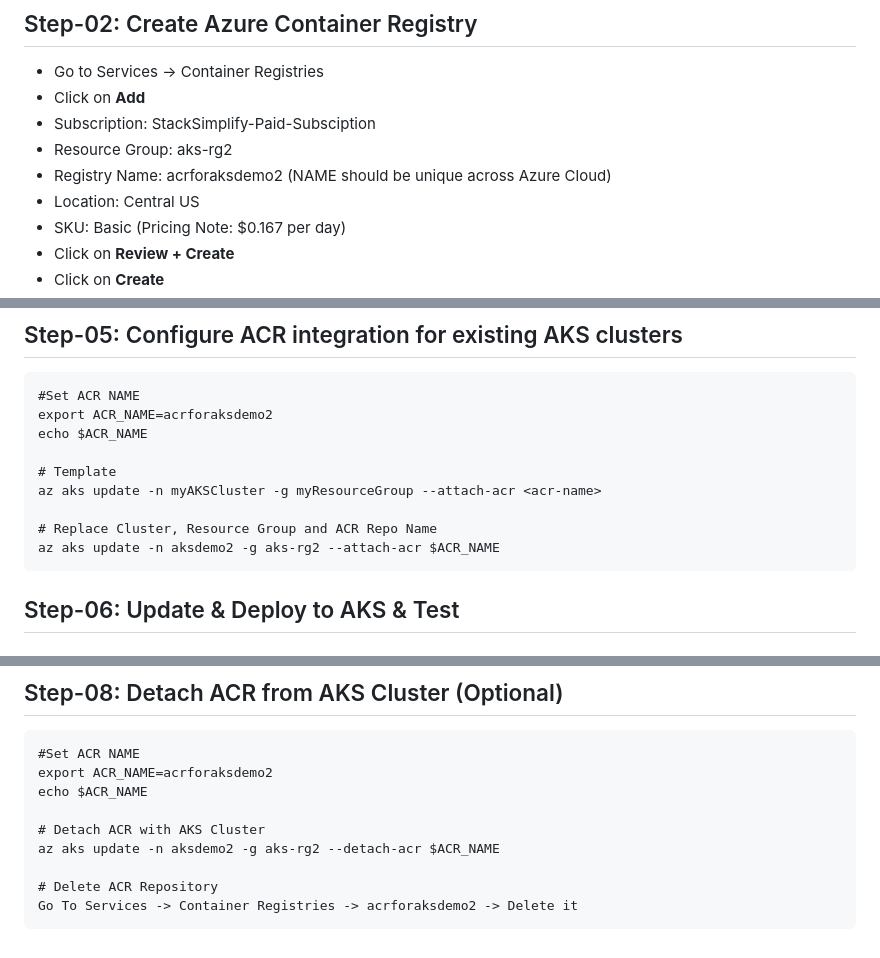
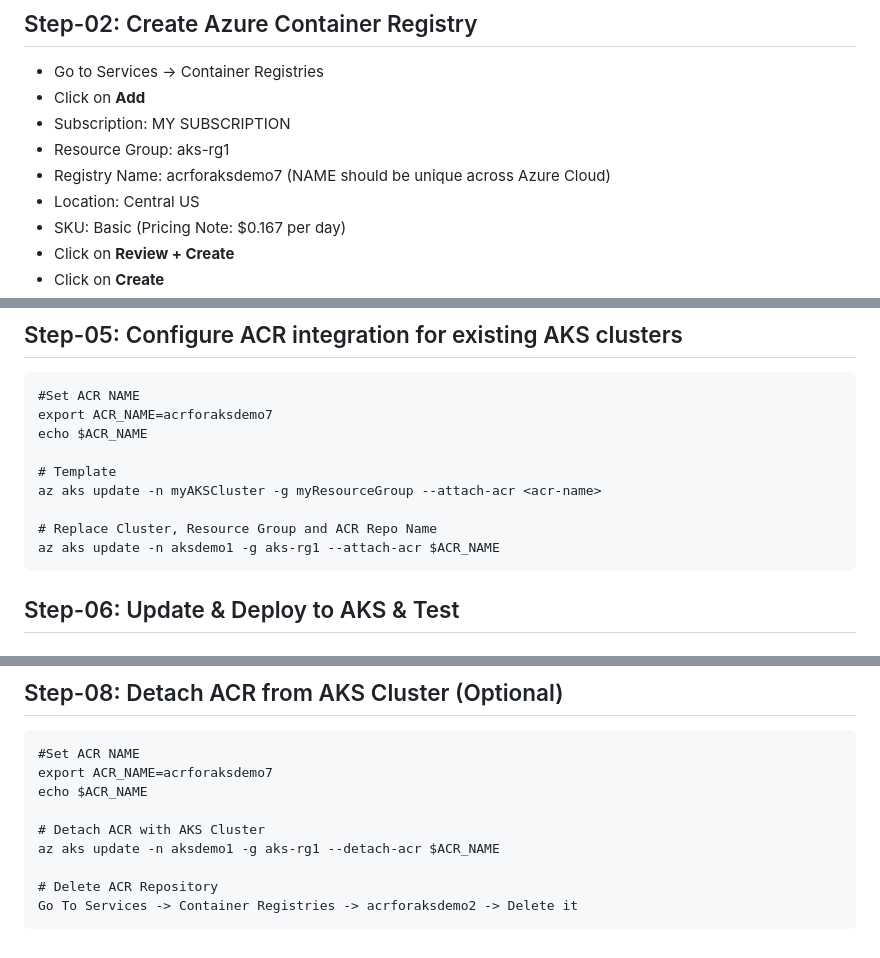
Before and after one commit to audu33/Deploy-microservices-into-AKS-uing-AZDO, a Markdown page: Step-1-acr-with-aks/README.md, 3 parts joined by grey strips. GitHub-like rendering.

````diff
--- a/Step-1-acr-with-aks/README.md
+++ b/Step-1-acr-with-aks/README.md
@@ -39,9 +35,9 @@ kubectl logs -f $(kubectl get po -n kube-system | egrep -o 'aci-connector-linux-
 ## Step-02: Create Azure Container Registry
 - Go to Services -> Container Registries
 - Click on **Add**
-- Subscription: StackSimplify-Paid-Subsciption
-- Resource Group: aks-rg2
-- Registry Name: acrforaksdemo2   (NAME should be unique across Azure Cloud)
+- Subscription: MY SUBSCRIPTION
+- Resource Group: aks-rg1
+- Registry Name: acrforaksdemo7   (NAME should be unique across Azure Cloud)
 - Location: Central US
 - SKU: Basic  (Pricing Note: $0.167 per day)
 - Click on **Review + Create**
@@ -113,14 +109,14 @@ docker push $ACR_REGISTRY/$ACR_NAMESPACE/$ACR_IMAGE_NAME:$ACR_IMAGE_TAG
 ## Step-05: Configure ACR integration for existing AKS clusters
 ```
 #Set ACR NAME
-export ACR_NAME=acrforaksdemo2
+export ACR_NAME=acrforaksdemo7
 echo $ACR_NAME
 
 # Template
 az aks update -n myAKSCluster -g myResourceGroup --attach-acr <acr-name>
 
 # Replace Cluster, Resource Group and ACR Repo Name
-az aks update -n aksdemo2 -g aks-rg2 --attach-acr $ACR_NAME
+az aks update -n aksdemo1 -g aks-rg1 --attach-acr $ACR_NAME
 ```
 
 
@@ -163,11 +159,11 @@ kubectl delete -f kube-manifests/
 ## Step-08: Detach ACR from AKS Cluster (Optional)
 ```
 #Set ACR NAME
-export ACR_NAME=acrforaksdemo2
+export ACR_NAME=acrforaksdemo7
 echo $ACR_NAME
 
 # Detach ACR with AKS Cluster
-az aks update -n aksdemo2 -g aks-rg2 --detach-acr $ACR_NAME
+az aks update -n aksdemo1 -g aks-rg1 --detach-acr $ACR_NAME
 
 # Delete ACR Repository
 Go To Services -> Container Registries -> acrforaksdemo2 -> Delete it
````
Also changed, not shown: other parts of Step-1-acr-with-aks/README.md (+0 -4 lines).
